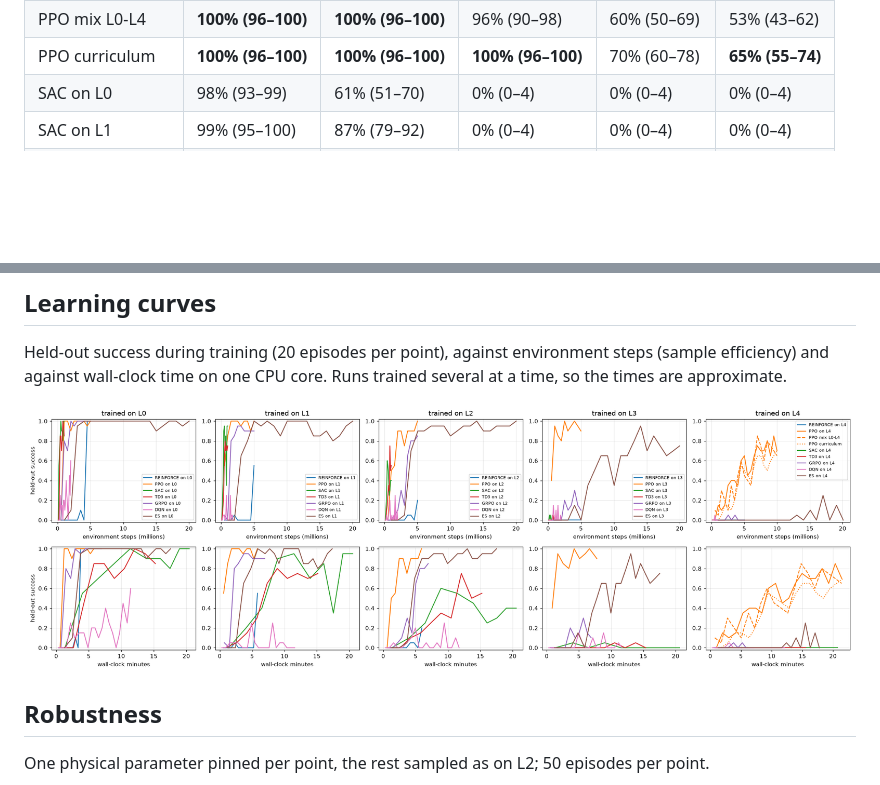
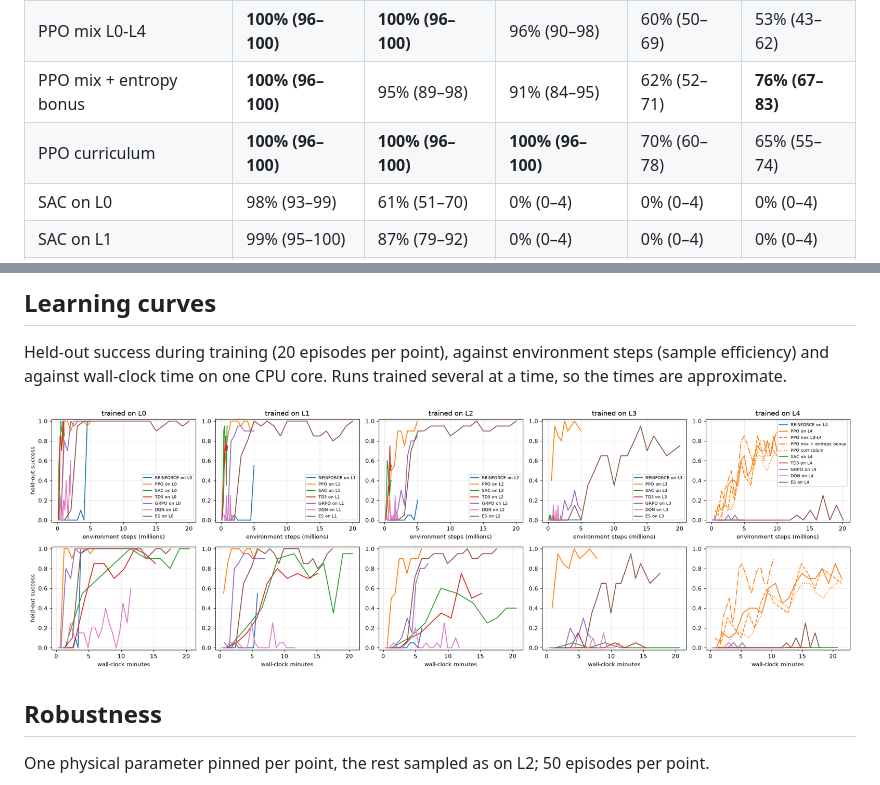
Before and after one commit to dhairya-pandya/RocketLandingWithRL, a Markdown page: RESULTS.md, 2 parts joined by grey strips. Rendered like a GitHub page; pictures changed too: media/results/learning_curves.png; blank space fills up the shorter version.

```diff
--- a/RESULTS.md
+++ b/RESULTS.md
@@ -20,7 +20,8 @@ Generated by `uv run rl-compare --report results.yaml`; edit that file to change
 | PPO on L3 | **100% (96–100)** | 99% (95–100) | 99% (95–100) | **95% (89–98)** | 10% (6–17) |
 | PPO on L4 | 0% (0–4) | 0% (0–4) | 0% (0–4) | 8% (4–15) | 57% (47–66) |
 | PPO mix L0-L4 | **100% (96–100)** | **100% (96–100)** | 96% (90–98) | 60% (50–69) | 53% (43–62) |
-| PPO curriculum | **100% (96–100)** | **100% (96–100)** | **100% (96–100)** | 70% (60–78) | **65% (55–74)** |
+| PPO mix + entropy bonus | **100% (96–100)** | 95% (89–98) | 91% (84–95) | 62% (52–71) | **76% (67–83)** |
+| PPO curriculum | **100% (96–100)** | **100% (96–100)** | **100% (96–100)** | 70% (60–78) | 65% (55–74) |
 | SAC on L0 | 98% (93–99) | 61% (51–70) | 0% (0–4) | 0% (0–4) | 0% (0–4) |
 | SAC on L1 | 99% (95–100) | 87% (79–92) | 0% (0–4) | 0% (0–4) | 0% (0–4) |
 | SAC on L2 | 75% (66–82) | 46% (37–56) | 33% (25–43) | 23% (16–32) | 1% (0–5) |
```
Also changed, not shown: README.md (+20 -4 lines), 4 other files.
